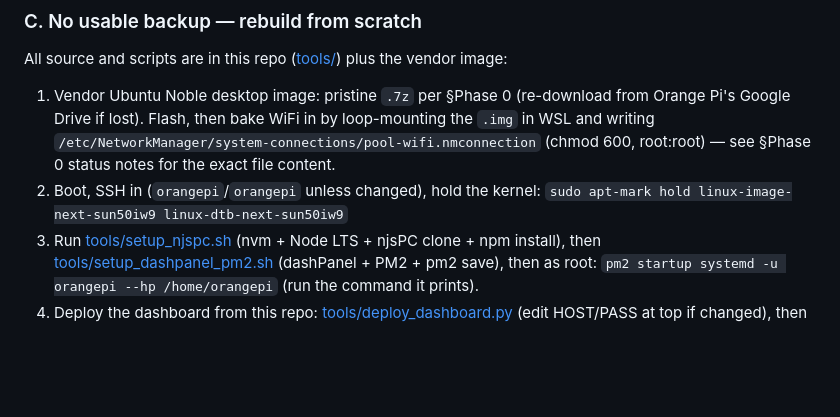
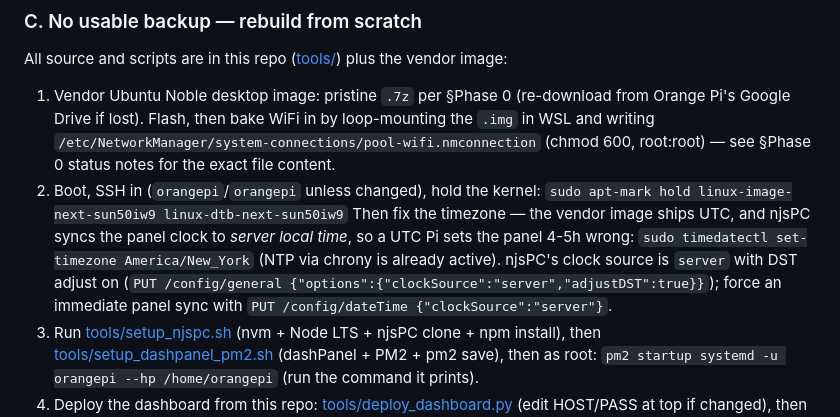
Before and after one commit to OzAILabs/ScrewPentair, a Markdown page: Pentair_njsPC_Build_Plan.md, the part around the change. GitHub-like rendering; blank space fills up the shorter version.

Commit message:
Docs: timezone + panel clock sync fix (vendor image ships UTC)
Co-Authored-By: Claude Fable 5 <noreply@anthropic.com>

```diff
--- a/Pentair_njsPC_Build_Plan.md
+++ b/Pentair_njsPC_Build_Plan.md
@@ -295,6 +295,12 @@ All source and scripts are in this repo ([tools/](tools/)) plus the vendor image
    (chmod 600, root:root) — see §Phase 0 status notes for the exact file content.
 2. Boot, SSH in (`orangepi`/`orangepi` unless changed), hold the kernel:
    `sudo apt-mark hold linux-image-next-sun50iw9 linux-dtb-next-sun50iw9`
+   Then fix the timezone — the vendor image ships UTC, and njsPC syncs the
+   panel clock to *server local time*, so a UTC Pi sets the panel 4-5h wrong:
+   `sudo timedatectl set-timezone America/New_York` (NTP via chrony is already
+   active). njsPC's clock source is `server` with DST adjust on
+   (`PUT /config/general {"options":{"clockSource":"server","adjustDST":true}}`);
+   force an immediate panel sync with `PUT /config/dateTime {"clockSource":"server"}`.
 3. Run [tools/setup_njspc.sh](tools/setup_njspc.sh) (nvm + Node LTS + njsPC clone +
    npm install), then [tools/setup_dashpanel_pm2.sh](tools/setup_dashpanel_pm2.sh)
    (dashPanel + PM2 + pm2 save), then as root:
```
